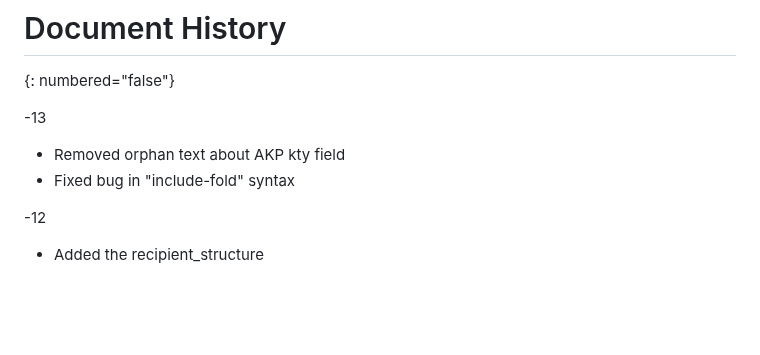
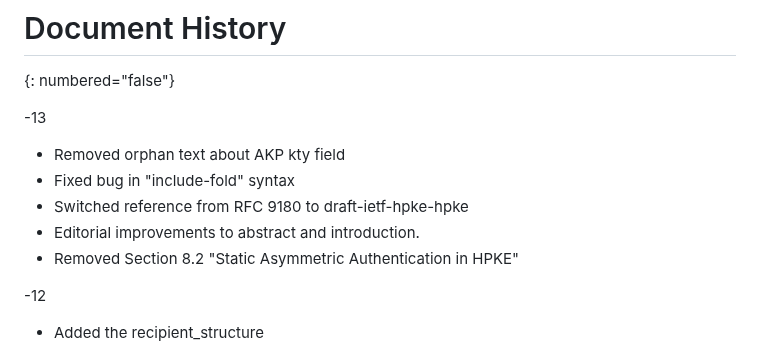
Before and after one commit to ietf-wg-jose/draft-ietf-jose-hpke-encrypt, a Markdown page: draft-ietf-jose-hpke-encrypt.md, the part around the change. Drawn GitHub-style; blank space fills up the shorter version.

Commit message:
Updated Document History

```diff
--- a/draft-ietf-jose-hpke-encrypt.md
+++ b/draft-ietf-jose-hpke-encrypt.md
@@ -543,6 +543,12 @@ for their contributions to the specification.
 
 * Removed orphan text about AKP kty field
 * Fixed bug in "include-fold" syntax
+* Switched reference from RFC 9180 to
+  draft-ietf-hpke-hpke
+* Editorial improvements to abstract and
+  introduction.
+* Removed Section 8.2 "Static Asymmetric
+  Authentication in HPKE"
 
 -12
 
```
